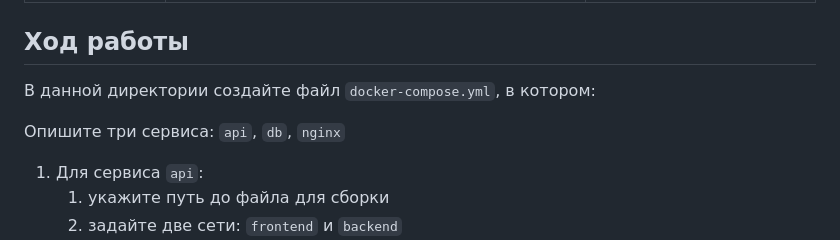
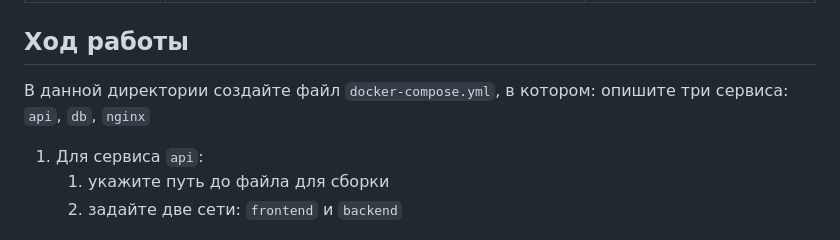
Before and after one commit to malakall/compose, a Markdown page: README.md, the part around the change. Drawn GitHub-style.

```diff
--- a/README.md
+++ b/README.md
@@ -34,9 +34,8 @@
 
 ## Ход работы
 
-В данной директории создайте файл `docker-compose.yml`, в котором:
+В данной директории создайте файл `docker-compose.yml`, в котором:  опишите три сервиса: `api`, `db`, `nginx`
 
-Опишите три сервиса: `api`, `db`, `nginx`
 1. Для сервиса `api`:
     1. укажите путь до файла для сборки
     2. задайте две сети: `frontend` и `backend`
```
